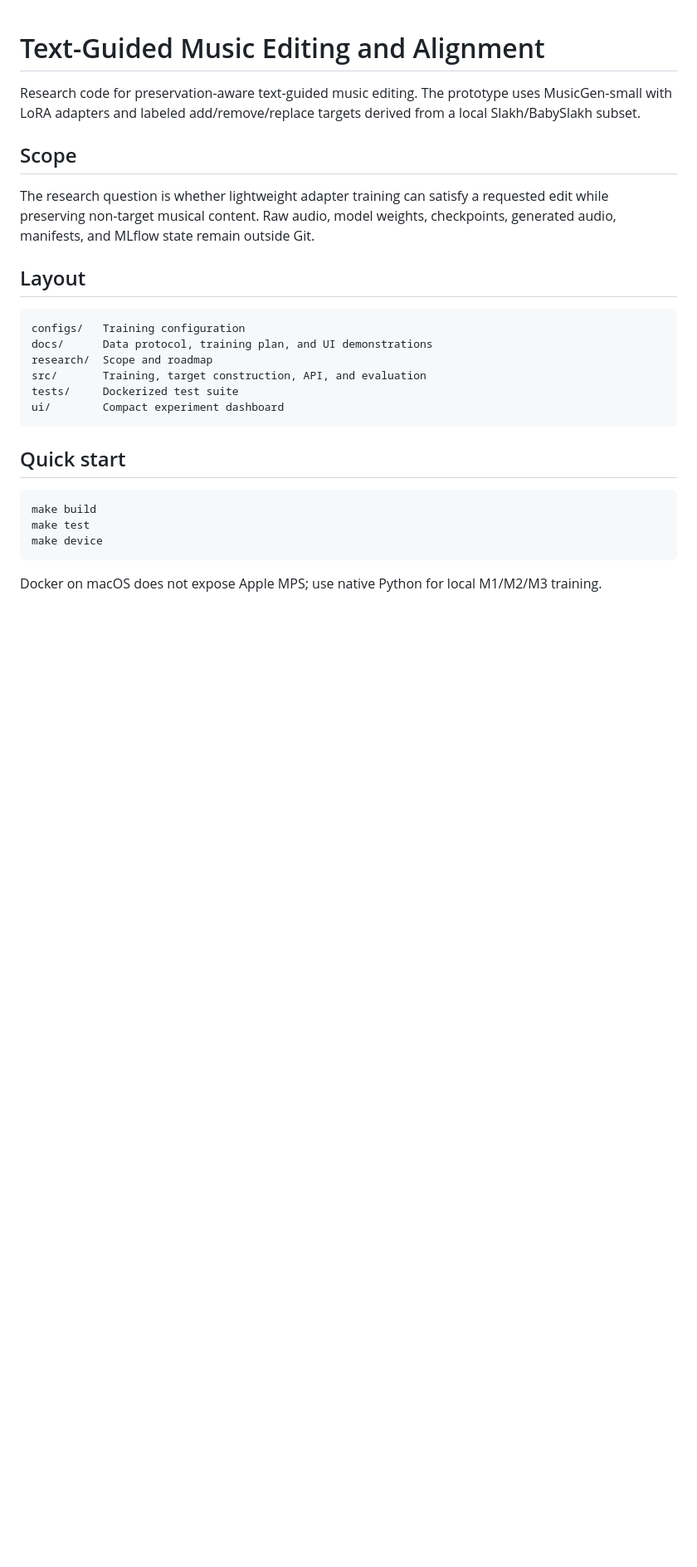
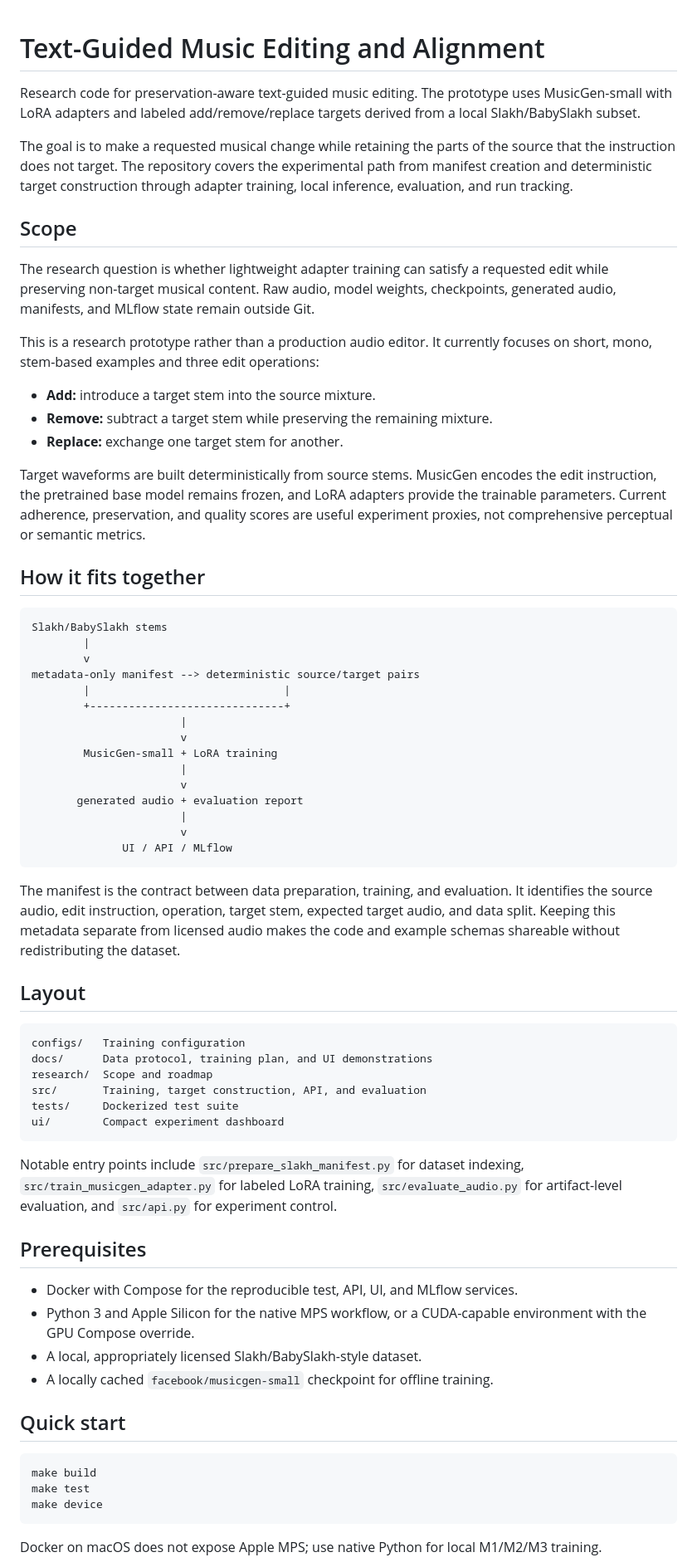
Before and after one commit to moseskim1027/text-music-editing-alignment, a Markdown page: README.md, the part around one of its changes. Shown at 83% size. Rendered like a GitHub page; blank space fills up the shorter version.

Commit message:
docs: expand project README (#63)

````diff
--- a/README.md
+++ b/README.md
@@ -2,9 +2,41 @@
 
 Research code for preservation-aware text-guided music editing. The prototype uses MusicGen-small with LoRA adapters and labeled add/remove/replace targets derived from a local Slakh/BabySlakh subset.
 
+The goal is to make a requested musical change while retaining the parts of the source that the instruction does not target. The repository covers the experimental path from manifest creation and deterministic target construction through adapter training, local inference, evaluation, and run tracking.
+
 ## Scope
 
 The research question is whether lightweight adapter training can satisfy a requested edit while preserving non-target musical content. Raw audio, model weights, checkpoints, generated audio, manifests, and MLflow state remain outside Git.
+
+This is a research prototype rather than a production audio editor. It currently focuses on short, mono, stem-based examples and three edit operations:
+
+- **Add:** introduce a target stem into the source mixture.
+- **Remove:** subtract a target stem while preserving the remaining mixture.
+- **Replace:** exchange one target stem for another.
+
+Target waveforms are built deterministically from source stems. MusicGen encodes the edit instruction, the pretrained base model remains frozen, and LoRA adapters provide the trainable parameters. Current adherence, preservation, and quality scores are useful experiment proxies, not comprehensive perceptual or semantic metrics.
+
+## How it fits together
+
+```text
+Slakh/BabySlakh stems
+        |
+        v
+metadata-only manifest --> deterministic source/target pairs
+        |                              |
+        +------------------------------+
+                       |
+                       v
+        MusicGen-small + LoRA training
+                       |
+                       v
+       generated audio + evaluation report
+                       |
+                       v
+              UI / API / MLflow
+```
+
+The manifest is the contract between data preparation, training, and evaluation. It identifies the source audio, edit instruction, operation, target stem, expected target audio, and data split. Keeping this metadata separate from licensed audio makes the code and example schemas shareable without redistributing the dataset.
 
 ## Layout
 
@@ -17,6 +49,15 @@ tests/     Dockerized test suite
 ui/        Compact experiment dashboard
 ```
 
+Notable entry points include `src/prepare_slakh_manifest.py` for dataset indexing, `src/train_musicgen_adapter.py` for labeled LoRA training, `src/evaluate_audio.py` for artifact-level evaluation, and `src/api.py` for experiment control.
+
+## Prerequisites
+
+- Docker with Compose for the reproducible test, API, UI, and MLflow services.
+- Python 3 and Apple Silicon for the native MPS workflow, or a CUDA-capable environment with the GPU Compose override.
+- A local, appropriately licensed Slakh/BabySlakh-style dataset.
+- A locally cached `facebook/musicgen-small` checkpoint for offline training.
+
 ## Quick start
 
 ```bash
````
Also changed, not shown: other parts of README.md (+8 -0 lines).
